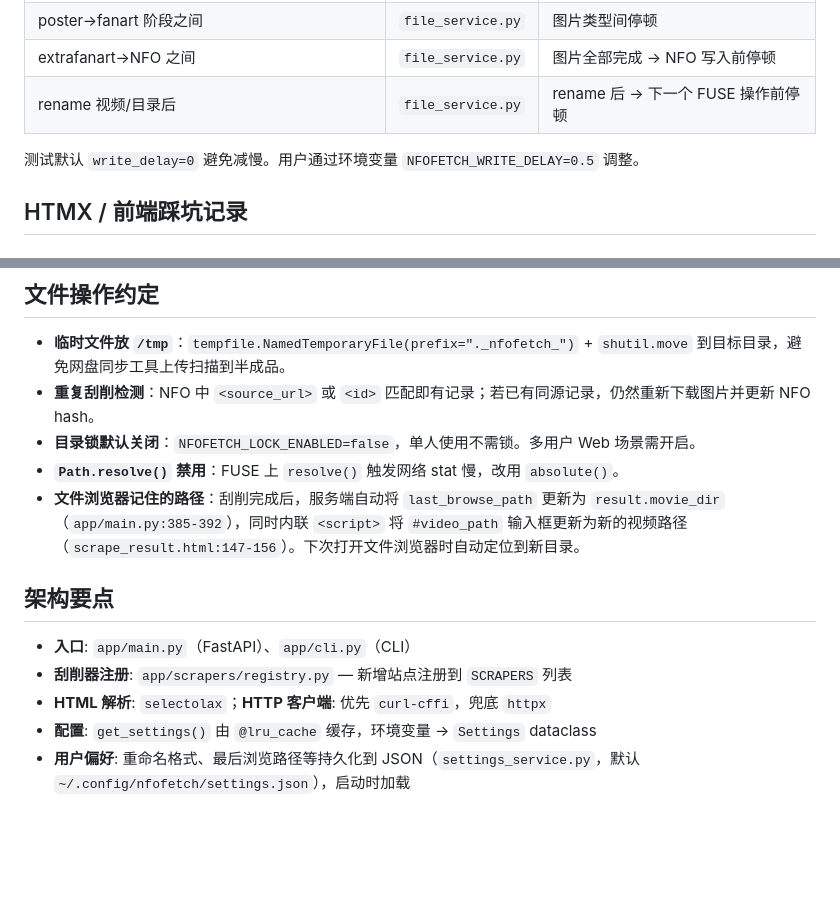
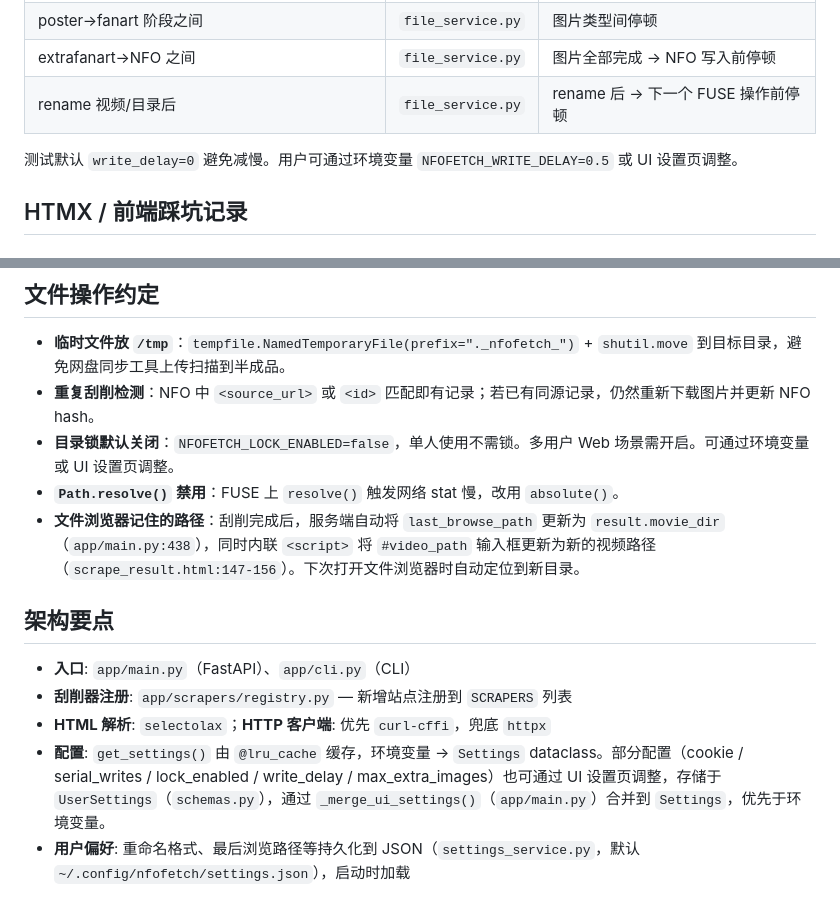
Before and after one commit to syaofox/nfofetch, a Markdown page: AGENTS.md, 2 parts joined by grey strips. Drawn GitHub-style; blank space fills up the shorter version.

Commit message:
更新 AGENTS.md：修正行号引用、补充 UI 设置页说明

```diff
--- a/AGENTS.md
+++ b/AGENTS.md
@@ -74,7 +74,7 @@ uv run pytest tests/test_scrape_path_update.py -v   # 仅跑新增的路径更
 | extrafanart→NFO 之间 | `file_service.py` | 图片全部完成 → NFO 写入前停顿 |
 | rename 视频/目录后 | `file_service.py` | rename 后 → 下一个 FUSE 操作前停顿 |
 
-测试默认 `write_delay=0` 避免减慢。用户通过环境变量 `NFOFETCH_WRITE_DELAY=0.5` 调整。
+测试默认 `write_delay=0` 避免减慢。用户可通过环境变量 `NFOFETCH_WRITE_DELAY=0.5` 或 UI 设置页调整。
 
 ## HTMX / 前端踩坑记录
 
@@ -130,16 +130,16 @@ HTML 规范规定 `innerHTML` 插入的 `<script>` 不执行。HTMX 内部会主
 
 - **临时文件放 `/tmp`**：`tempfile.NamedTemporaryFile(prefix="._nfofetch_")` + `shutil.move` 到目标目录，避免网盘同步工具上传扫描到半成品。
 - **重复刮削检测**：NFO 中 `<source_url>` 或 `<id>` 匹配即有记录；若已有同源记录，仍然重新下载图片并更新 NFO hash。
-- **目录锁默认关闭**：`NFOFETCH_LOCK_ENABLED=false`，单人使用不需锁。多用户 Web 场景需开启。
+- **目录锁默认关闭**：`NFOFETCH_LOCK_ENABLED=false`，单人使用不需锁。多用户 Web 场景需开启。可通过环境变量或 UI 设置页调整。
 - **`Path.resolve()` 禁用**：FUSE 上 `resolve()` 触发网络 stat 慢，改用 `absolute()`。
-- **文件浏览器记住的路径**：刮削完成后，服务端自动将 `last_browse_path` 更新为 `result.movie_dir`（`app/main.py:385-392`），同时内联 `<script>` 将 `#video_path` 输入框更新为新的视频路径（`scrape_result.html:147-156`）。下次打开文件浏览器时自动定位到新目录。
+- **文件浏览器记住的路径**：刮削完成后，服务端自动将 `last_browse_path` 更新为 `result.movie_dir`（`app/main.py:438`），同时内联 `<script>` 将 `#video_path` 输入框更新为新的视频路径（`scrape_result.html:147-156`）。下次打开文件浏览器时自动定位到新目录。
 
 ## 架构要点
 
 - **入口**: `app/main.py`（FastAPI）、`app/cli.py`（CLI）
 - **刮削器注册**: `app/scrapers/registry.py` — 新增站点注册到 `SCRAPERS` 列表
 - **HTML 解析**: `selectolax`；**HTTP 客户端**: 优先 `curl-cffi`，兜底 `httpx`
-- **配置**: `get_settings()` 由 `@lru_cache` 缓存，环境变量 → `Settings` dataclass
+- **配置**: `get_settings()` 由 `@lru_cache` 缓存，环境变量 → `Settings` dataclass。部分配置（cookie / serial_writes / lock_enabled / write_delay / max_extra_images）也可通过 UI 设置页调整，存储于 `UserSettings`（`schemas.py`），通过 `_merge_ui_settings()`（`app/main.py`）合并到 `Settings`，优先于环境变量。
 - **用户偏好**: 重命名格式、最后浏览路径等持久化到 JSON（`settings_service.py`，默认 `~/.config/nfofetch/settings.json`），启动时加载
 
 ## 特殊约定
```
